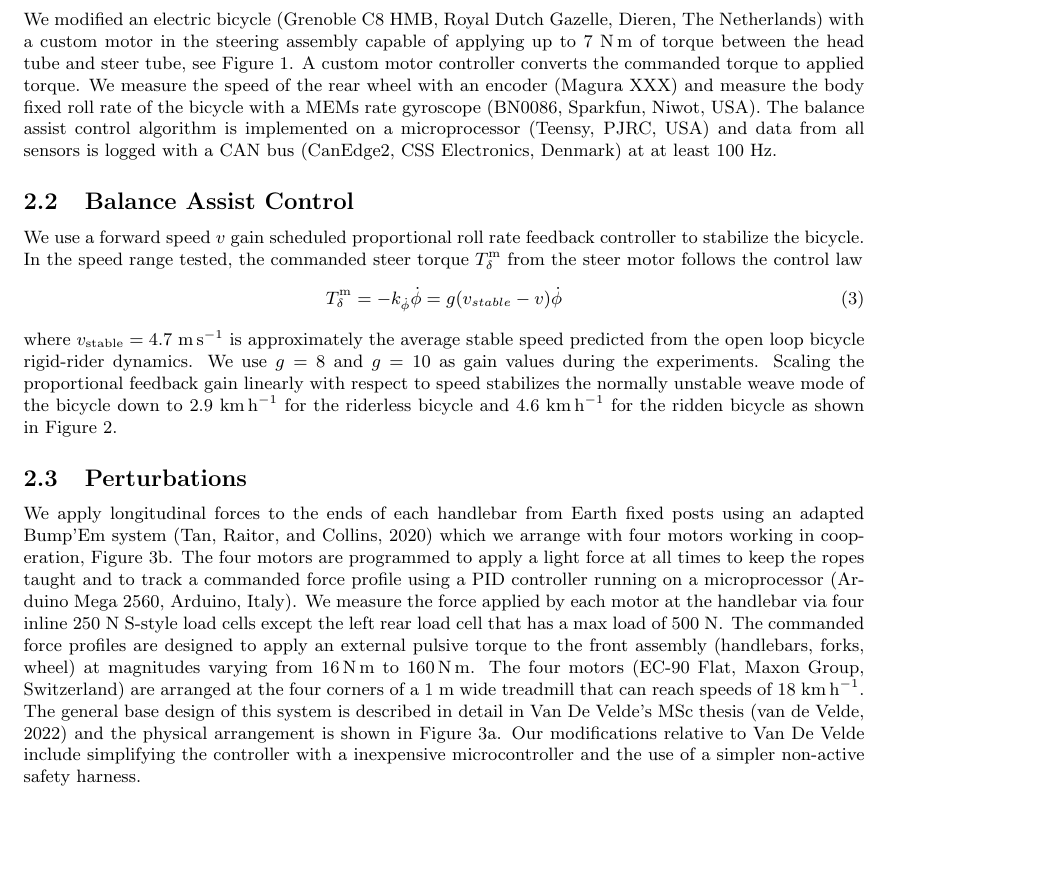
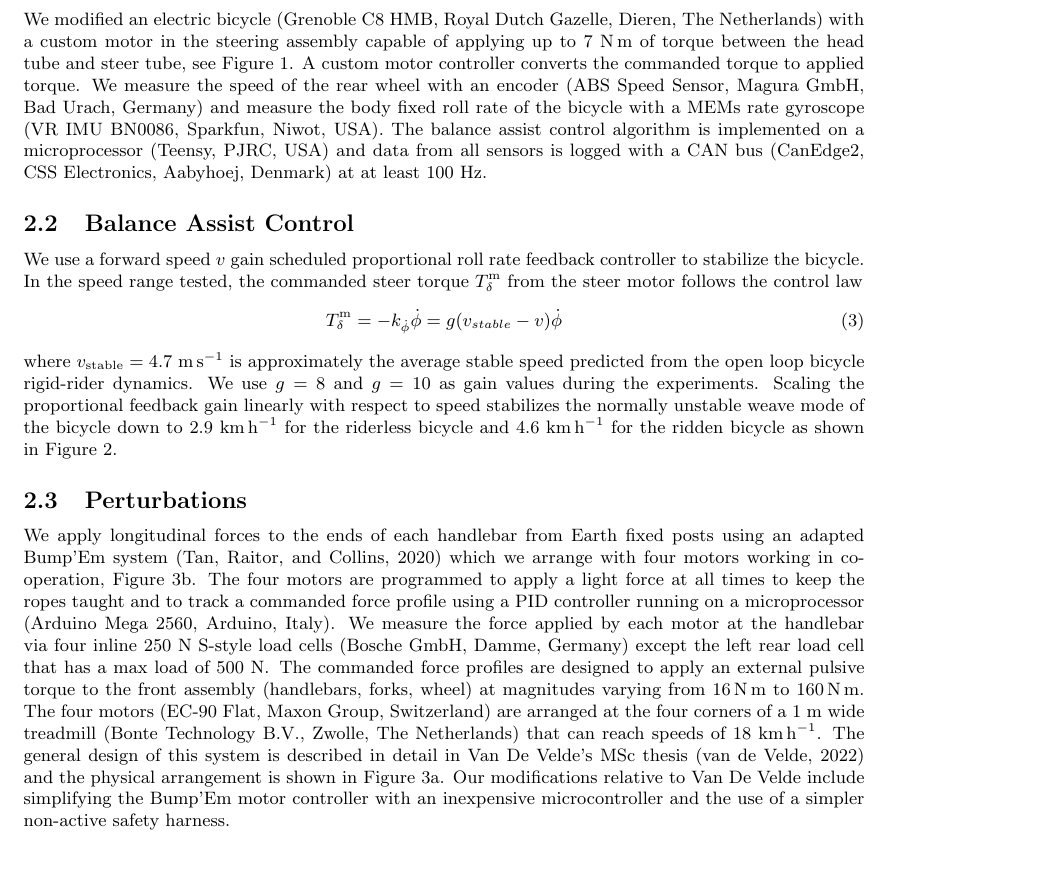
Before and after one commit to mechmotum/fall-probability-paper, a LaTeX document (main.tex): part of page 3 of 15 before the commit and part of page 3 of 14 after it, cut so that both start at the same text, the shorter picture padded with empty space. Compiled offline with pdfLaTeX.

Commit message:
Added equipment specs, fixes #10.

```diff
--- a/main.tex
+++ b/main.tex
@@ -184,11 +184,12 @@ The Netherlands) with a custom motor in the steering assembly capable of
 applying up to 7~\si{\newton\meter} of torque between the head tube and steer
 tube, see Figure~\ref{fig:balance-assist-bicycle}. A custom motor controller
 converts the commanded torque to applied torque. We measure the speed of the
-rear wheel with an encoder (Magura XXX) and measure the body fixed roll rate of
-the bicycle with a MEMs rate gyroscope (BN0086, Sparkfun, Niwot, USA). The
-balance assist control algorithm is implemented on a microprocessor (Teensy,
-PJRC, USA) and data from all sensors is logged with a CAN bus (CanEdge2, CSS
-Electronics, Denmark) at at least 100 Hz.
+rear wheel with an encoder (ABS Speed Sensor, Magura GmbH, Bad Urach, Germany)
+and measure the body fixed roll rate of the bicycle with a MEMs rate gyroscope
+(VR IMU BN0086, Sparkfun, Niwot, USA). The balance assist control algorithm is
+implemented on a microprocessor (Teensy, PJRC, USA) and data from all sensors
+is logged with a CAN bus (CanEdge2, CSS Electronics, Aabyhoej, Denmark) at at
+least 100 Hz.
 
 \subsection{Balance Assist Control}
 %
@@ -234,18 +235,18 @@ motors are programmed to apply a light force at all times to keep the ropes
 taught and to track a commanded force profile using a PID controller running on
 a microprocessor (Arduino Mega 2560, Arduino, Italy). We measure the force
 applied by each motor at the handlebar via four inline 250~\si{\newton} S-style
-load cells except the left rear load cell that has a max load of
-500~\si{\newton}. The commanded force profiles are designed to apply an
-external pulsive torque to the front assembly (handlebars, forks, wheel) at
-magnitudes varying from \SIrange{16}{160}{\newton\meter}. The four motors
-(EC-90 Flat, Maxon Group, Switzerland) are arranged at the four corners of a
-1~\si{\meter} wide treadmill that can reach speeds of
-18~\si{\kilo\meter\per\hour}. The general base design of this system is
-described in detail in Van De Velde's MSc thesis~\citep{vandeVelde2022a} and
-the physical arrangement is shown in Figure~\ref{fig:participant-in-set-up}.
-Our modifications relative to Van De Velde include simplifying the controller
-with a inexpensive microcontroller and the use of a simpler non-active safety
-harness.
+load cells (Bosche GmbH, Damme, Germany) except the left rear load cell that
+has a max load of 500~\si{\newton}. The commanded force profiles are designed
+to apply an external pulsive torque to the front assembly (handlebars, forks,
+wheel) at magnitudes varying from \SIrange{16}{160}{\newton\meter}. The four
+motors (EC-90 Flat, Maxon Group, Switzerland) are arranged at the four corners
+of a 1~\si{\meter} wide treadmill (Bonte Technology B.V., Zwolle, The
+Netherlands) that can reach speeds of 18~\si{\kilo\meter\per\hour}. The general
+design of this system is described in detail in Van De Velde's MSc
+thesis~\citep{vandeVelde2022a} and the physical arrangement is shown in
+Figure~\ref{fig:participant-in-set-up}. Our modifications relative to Van De
+Velde include simplifying the Bump'Em motor controller with an inexpensive
+microcontroller and the use of a simpler non-active safety harness.
 %
 % NOTE : I get a compile error without the \protect calls here, not sure why.
 \begin{figure}
```
